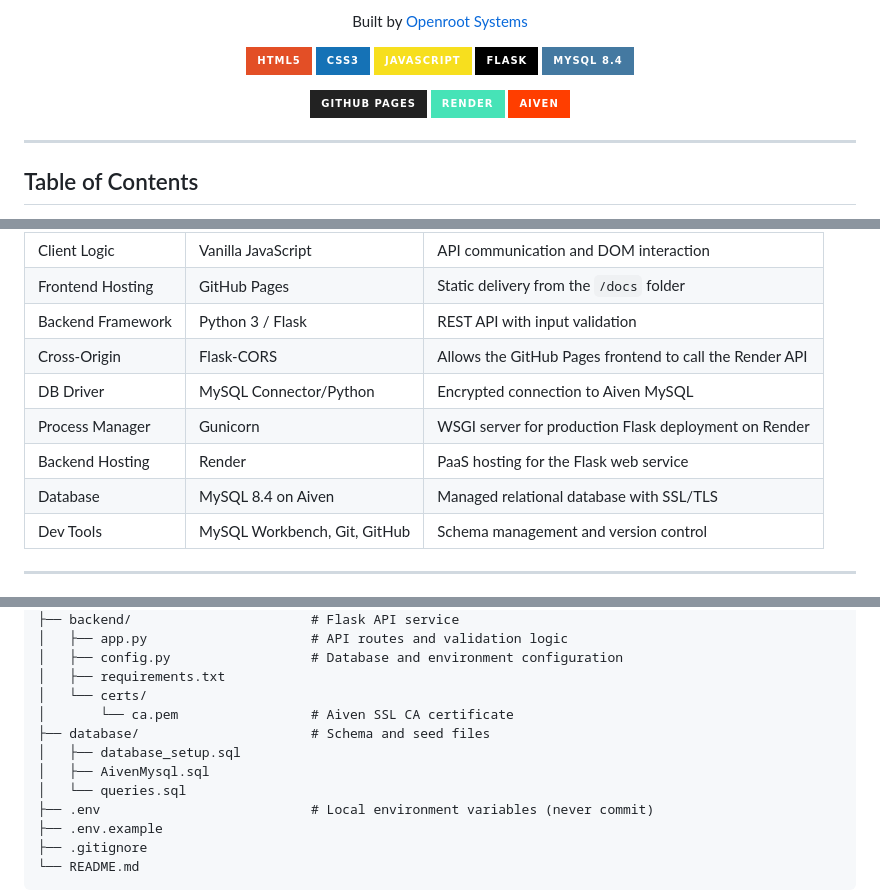
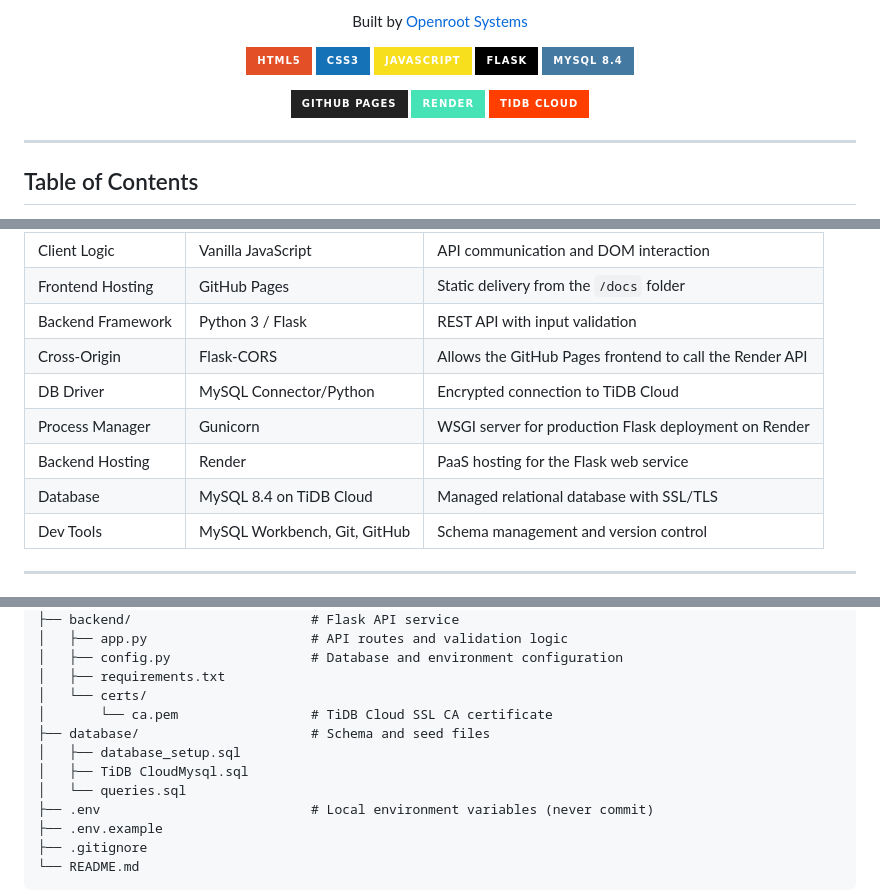
Before and after one commit to COMEONSOM/openroot-student-database, a Markdown page: readme.md, 3 parts joined by grey strips. Drawn GitHub-style; badges without logos.

```diff
--- a/readme.md
+++ b/readme.md
@@ -15,7 +15,7 @@
   <p>
     <img src="https://img.shields.io/badge/GitHub_Pages-222222?style=for-the-badge&logo=githubpages&logoColor=white" alt="GitHub Pages">
     <img src="https://img.shields.io/badge/Render-46E3B7?style=for-the-badge&logo=render&logoColor=black" alt="Render">
-    <img src="https://img.shields.io/badge/Aiven-FF3E00?style=for-the-badge&logo=aiven&logoColor=white" alt="Aiven">
+    <img src="https://img.shields.io/badge/TiDB Cloud-FF3E00?style=for-the-badge&logo=aiven&logoColor=white" alt="TiDB Cloud">
   </p>
 
 </div>
@@ -109,10 +109,10 @@
 | Frontend Hosting | GitHub Pages | Static delivery from the `/docs` folder |
 | Backend Framework | Python 3 / Flask | REST API with input validation |
 | Cross-Origin | Flask-CORS | Allows the GitHub Pages frontend to call the Render API |
-| DB Driver | MySQL Connector/Python | Encrypted connection to Aiven MySQL |
+| DB Driver | MySQL Connector/Python | Encrypted connection to TiDB Cloud |
 | Process Manager | Gunicorn | WSGI server for production Flask deployment on Render |
 | Backend Hosting | Render | PaaS hosting for the Flask web service |
-| Database | MySQL 8.4 on Aiven | Managed relational database with SSL/TLS |
+| Database | MySQL 8.4 on TiDB Cloud | Managed relational database with SSL/TLS |
 | Dev Tools | MySQL Workbench, Git, GitHub | Schema management and version control |
 
 ---
@@ -188,10 +188,10 @@ Student-Database-System/
 │   ├── config.py                  # Database and environment configuration
 │   ├── requirements.txt
 │   └── certs/
-│       └── ca.pem                 # Aiven SSL CA certificate
+│       └── ca.pem                 # TiDB Cloud SSL CA certificate
 ├── database/                      # Schema and seed files
 │   ├── database_setup.sql
-│   ├── AivenMysql.sql
+│   ├── TiDB CloudMysql.sql
 │   └── queries.sql
 ├── .env                           # Local environment variables (never commit)
 ├── .env.example
```
Also changed, not shown: other parts of readme.md (+21 -21 lines).
